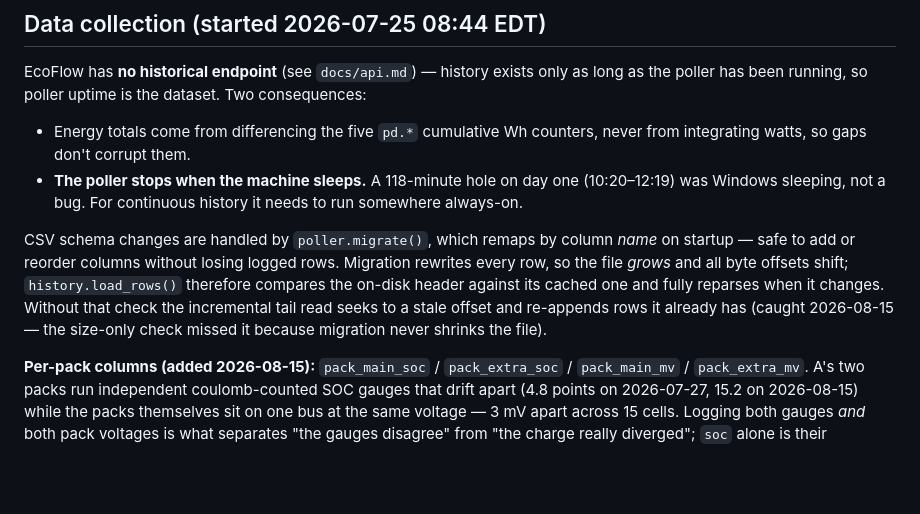
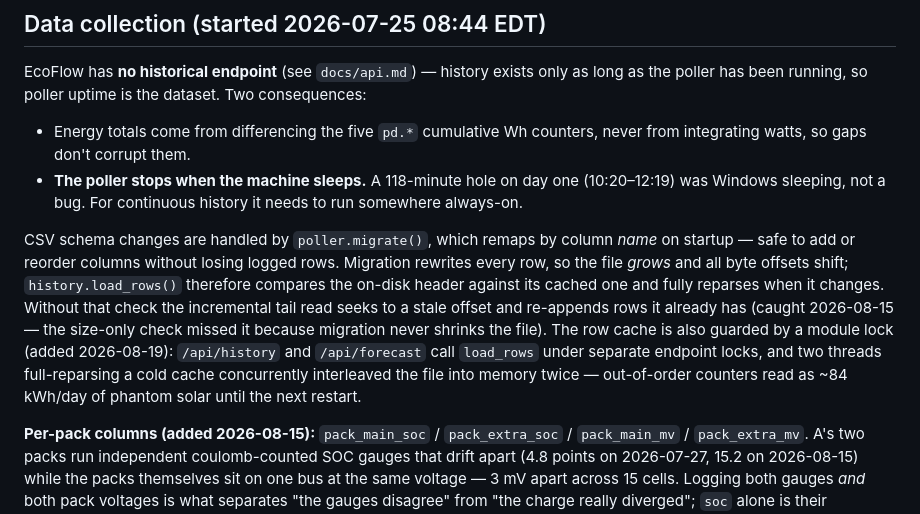
Before and after one commit to mikemacintire/van-o-meter, a Markdown page: CLAUDE.md, the part around the change. GitHub-like rendering; blank space fills up the shorter version.

Commit message:
docs: record the concurrent-reparse cache poisoning in the data notes
Co-Authored-By: Claude Fable 5 <noreply@anthropic.com>

```diff
--- a/CLAUDE.md
+++ b/CLAUDE.md
@@ -34,7 +34,7 @@ EcoFlow has **no historical endpoint** (see `docs/api.md`) — history exists on
 - Energy totals come from differencing the five `pd.*` cumulative Wh counters, never from integrating watts, so gaps don't corrupt them.
 - **The poller stops when the machine sleeps.** A 118-minute hole on day one (10:20–12:19) was Windows sleeping, not a bug. For continuous history it needs to run somewhere always-on.
 
-CSV schema changes are handled by `poller.migrate()`, which remaps by column *name* on startup — safe to add or reorder columns without losing logged rows. Migration rewrites every row, so the file *grows* and all byte offsets shift; `history.load_rows()` therefore compares the on-disk header against its cached one and fully reparses when it changes. Without that check the incremental tail read seeks to a stale offset and re-appends rows it already has (caught 2026-08-15 — the size-only check missed it because migration never shrinks the file).
+CSV schema changes are handled by `poller.migrate()`, which remaps by column *name* on startup — safe to add or reorder columns without losing logged rows. Migration rewrites every row, so the file *grows* and all byte offsets shift; `history.load_rows()` therefore compares the on-disk header against its cached one and fully reparses when it changes. Without that check the incremental tail read seeks to a stale offset and re-appends rows it already has (caught 2026-08-15 — the size-only check missed it because migration never shrinks the file). The row cache is also guarded by a module lock (added 2026-08-19): `/api/history` and `/api/forecast` call `load_rows` under separate endpoint locks, and two threads full-reparsing a cold cache concurrently interleaved the file into memory twice — out-of-order counters read as ~84 kWh/day of phantom solar until the next restart.
 
 **Per-pack columns (added 2026-08-15):** `pack_main_soc` / `pack_extra_soc` / `pack_main_mv` / `pack_extra_mv`. A's two packs run independent coulomb-counted SOC gauges that drift apart (4.8 points on 2026-07-27, 15.2 on 2026-08-15) while the packs themselves sit on one bus at the same voltage — 3 mV apart across 15 cells. Logging both gauges *and* both pack voltages is what separates "the gauges disagree" from "the charge really diverged"; `soc` alone is their capacity-weighted mean and hides it. Voltage stays in raw mV because the honest gap is ~12 mV, which volts-to-1dp rounds away. Gated on `ems.bms{slot}Online`, never on the pack fields — `bmsSlave1.*` ships on B too with plausible-looking fakes. Full finding, including why a full charge is the only fix, in `docs/api.md`.
 
```
